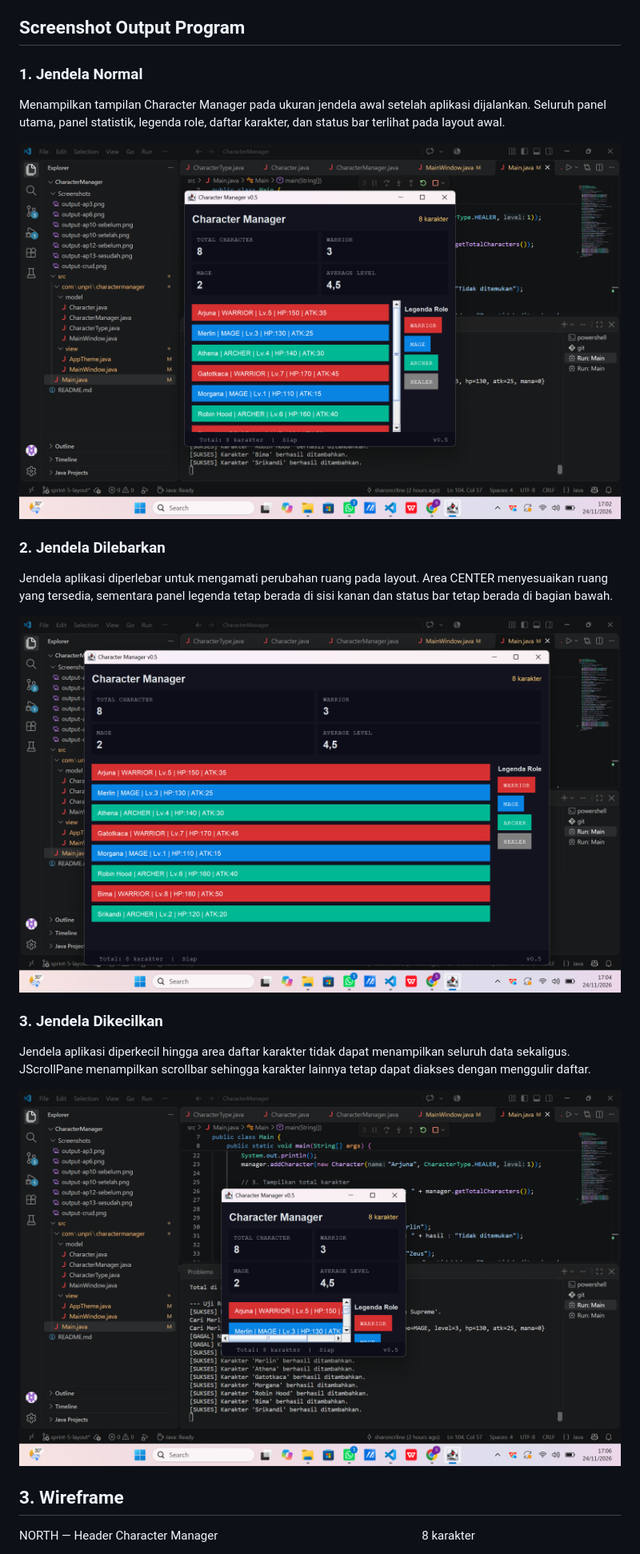
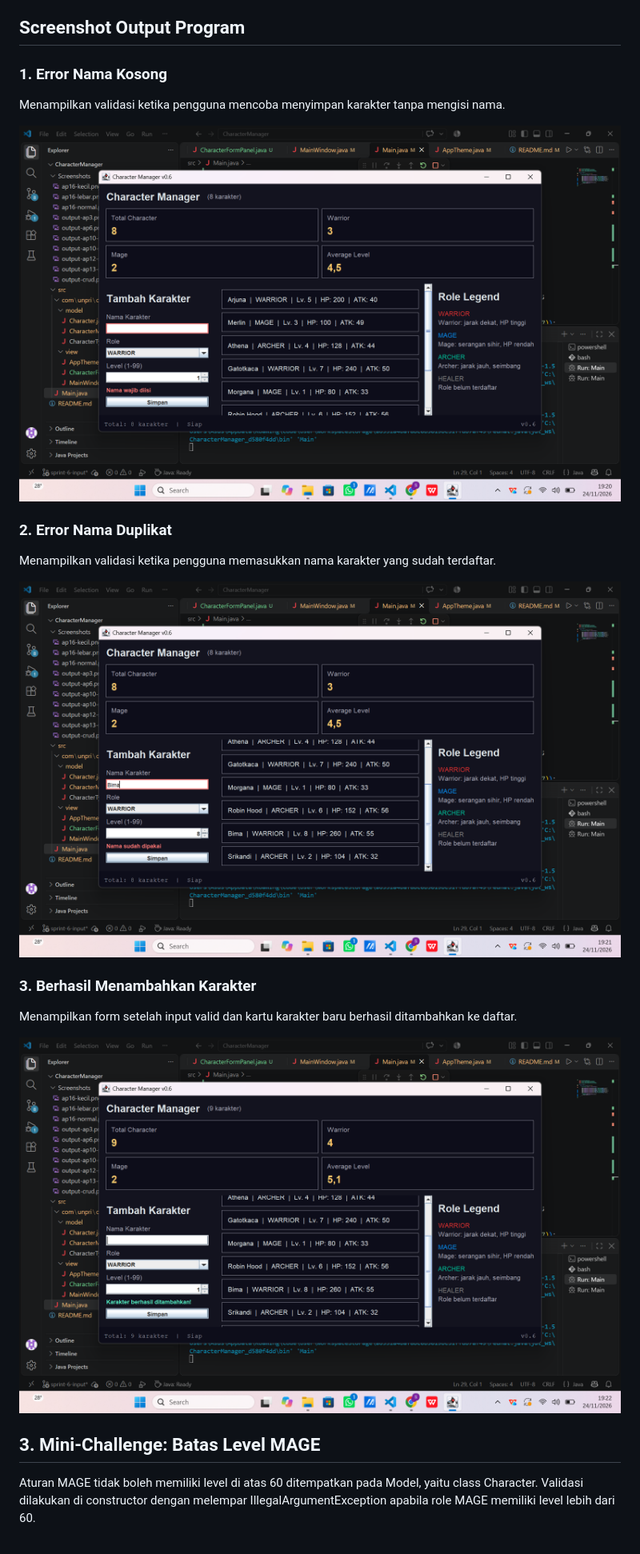
Before and after one commit to sharoncrline-beep/javavisual-253303621274-baru, a Markdown page: README.md, the part around one of its changes. Shown at 80% size. Rendered like a GitHub page; pictures changed too: Screenshots/ap19-duplikat.png (added), Screenshots/ap19-kosong.png (added), Screenshots/ap19-sukses.png (added).

Commit message:
docs(ap19): add validation tests and screenshots

```diff
--- a/README.md
+++ b/README.md
@@ -6,25 +6,24 @@ Pada AP16, aplikasi Character Manager dikembangkan menggunakan BorderLayout seba
 
 ## Screenshot Output Program
 
-### 1. Jendela Normal
+### 1. Error Nama Kosong
 
-Menampilkan tampilan Character Manager pada ukuran jendela awal setelah aplikasi dijalankan. Seluruh panel utama, panel statistik, legenda role, daftar karakter, dan status bar terlihat pada layout awal.
+Menampilkan validasi ketika pengguna mencoba menyimpan karakter tanpa mengisi nama.
 
-![Jendela Normal](Screenshots/ap16-normal.png)
+![kosong](Screenshots/ap19-kosong.png)
 
-### 2. Jendela Dilebarkan
+### 2. Error Nama Duplikat
 
-Jendela aplikasi diperlebar untuk mengamati perubahan ruang pada layout. Area CENTER menyesuaikan ruang yang tersedia, sementara panel legenda tetap berada di sisi kanan dan status bar tetap berada di bagian bawah.
+Menampilkan validasi ketika pengguna memasukkan nama karakter yang sudah terdaftar.
 
-![Jendela Dilebarkan](Screenshots/ap16-lebar.png)
+![duplikat](Screenshots/ap19-duplikat.png)
 
-### 3. Jendela Dikecilkan
+### 3. Berhasil Menambahkan Karakter
 
-Jendela aplikasi diperkecil hingga area daftar karakter tidak dapat menampilkan seluruh data sekaligus. JScrollPane menampilkan scrollbar sehingga karakter lainnya tetap dapat diakses dengan menggulir daftar.
+Menampilkan form setelah input valid dan kartu karakter baru berhasil ditambahkan ke daftar.
 
-![Jendela Dikecilkan](Screenshots/ap16-kecil.png)
+![sukses](Screenshots/ap19-sukses.png)
 
-## 3. Wireframe
-NORTH — Header
-Character Manager　　　　　　　　　　　　　　　　　8 karakter
+## 3. Mini-Challenge: Batas Level MAGE
+Aturan MAGE tidak boleh memiliki level di atas 60 ditempatkan pada Model, yaitu class Character. Validasi dilakukan di constructor dengan melempar IllegalArgumentException apabila role MAGE memiliki level lebih dari 60.
 
```
Also changed, not shown: other parts of README.md (+36 -20 lines), 5 other files.
